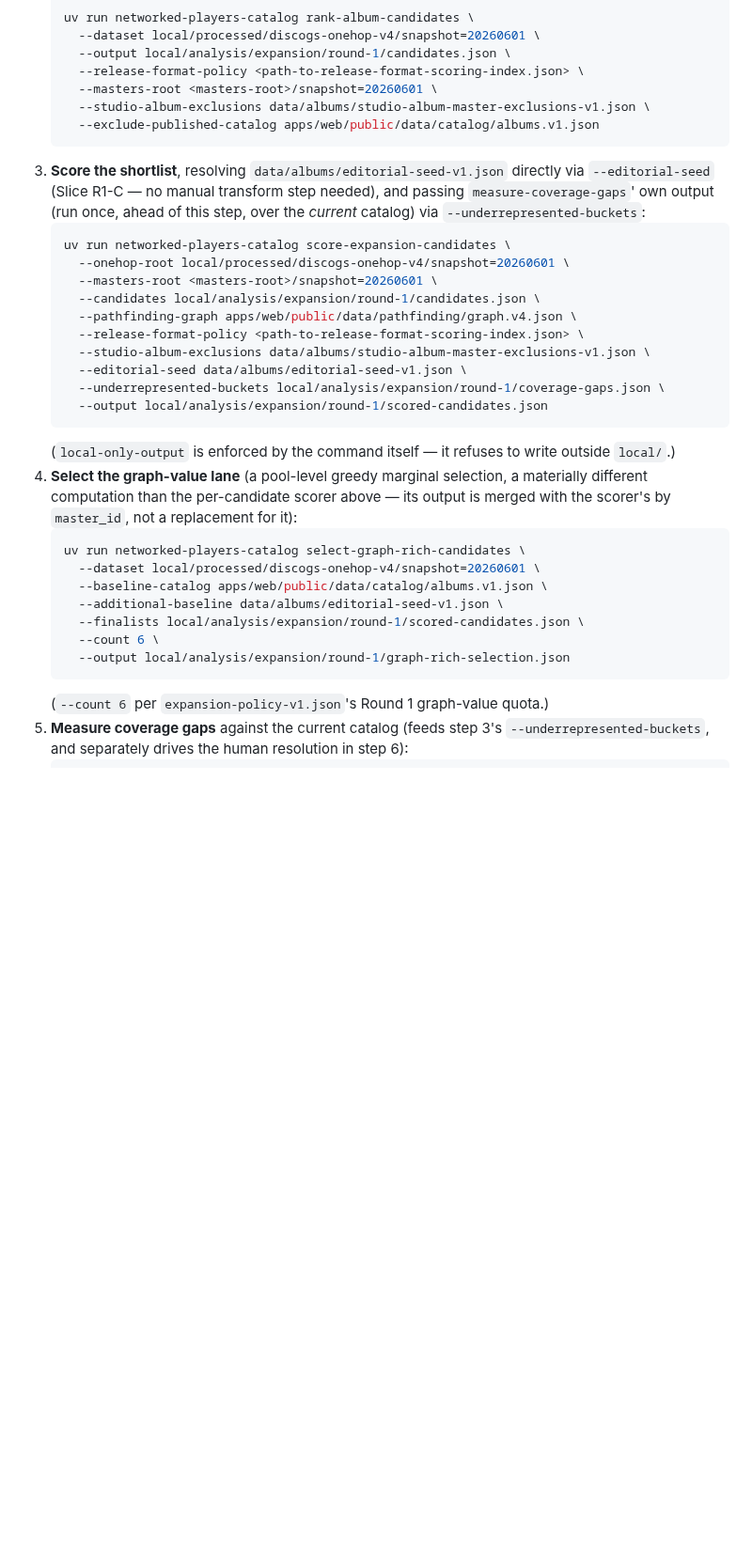
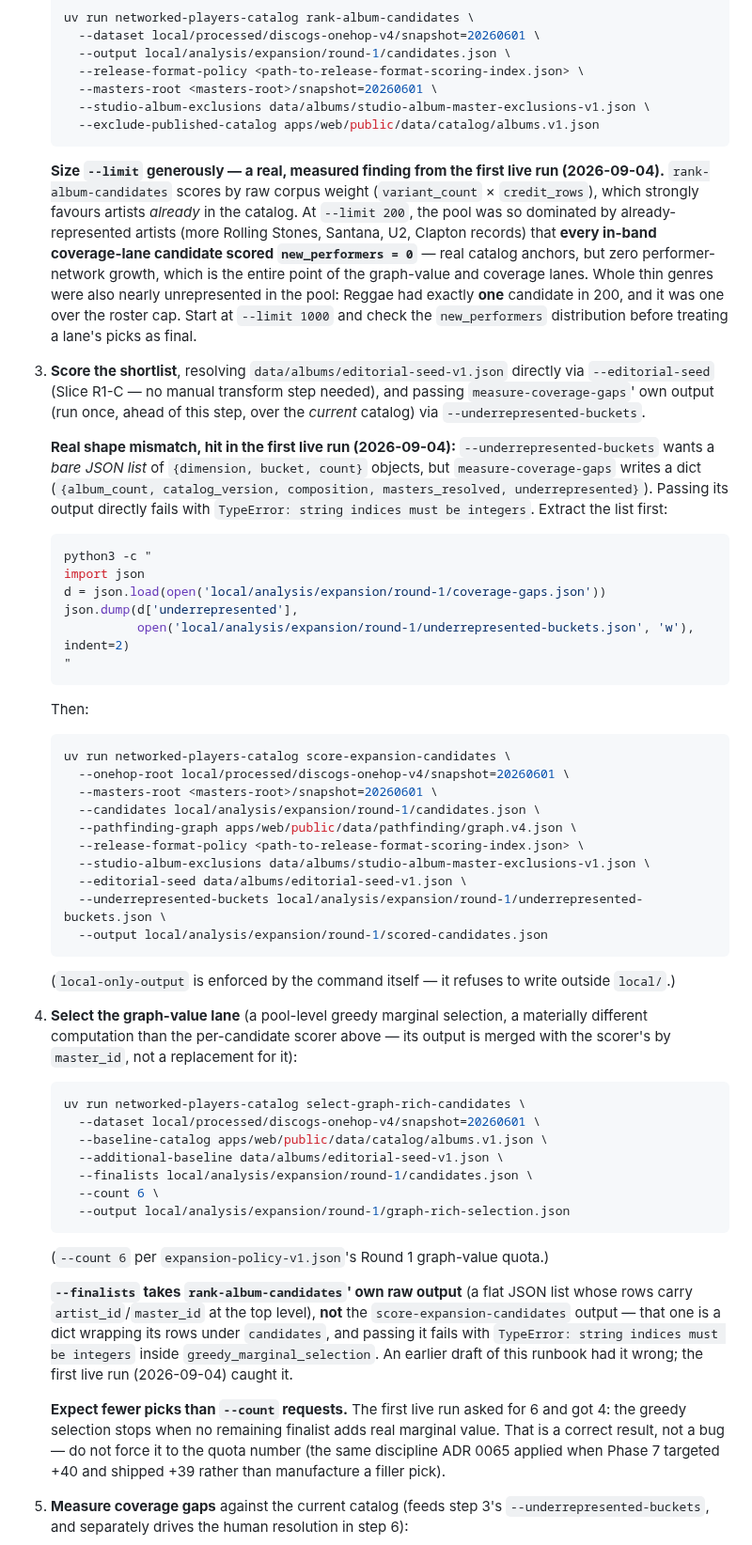
Before and after one commit to edonahue/networked-players, a Markdown page: docs/EXPANSION_PIPELINE.md, the part around the change. Shown at 94% size. Drawn GitHub-style; blank space fills up the shorter version.

Commit message:
Fix three real Round 1 runbook errors found in the first live run (#241)
All three were caught by actually executing the runbook against the real
corpus, not by review:

1. --underrepresented-buckets wants a bare JSON list, but
   measure-coverage-gaps writes a dict wrapping it under
   "underrepresented". Passing its output directly fails with TypeError.
   Documents the one-line extraction step.

2. select-graph-rich-candidates --finalists takes rank-album-candidates'
   raw flat-list output, not score-expansion-candidates' dict-wrapped
   output. The runbook pointed at the wrong file; same TypeError class,
   this time inside greedy_marginal_selection.

3. --limit 200 produced a pool so dominated by already-published artists
   that every in-band coverage candidate scored new_performers = 0, and
   Reggae had exactly one candidate in the whole pool (one over the
   roster cap). Recommends starting at --limit 1000 and checking the
   new_performers distribution before treating lane picks as final.

Also records that select-graph-rich-candidates returning fewer picks than
--count requests is a correct result (the first run asked 6, got 4), not
something to force to the quota number.


Claude-Session: https://claude.ai/code/session_011qCUJqPWPXWX3Hb3EfeBw3

Co-authored-by: Erich Donahue <erichdonahue@gmail.com>
Co-authored-by: Claude Opus 5 <noreply@anthropic.com>

````diff
--- a/docs/EXPANSION_PIPELINE.md
+++ b/docs/EXPANSION_PIPELINE.md
@@ -126,10 +126,36 @@ catalog. Rebuilding them every round is still required; nothing in CI will force
      --studio-album-exclusions data/albums/studio-album-master-exclusions-v1.json \
      --exclude-published-catalog apps/web/public/data/catalog/albums.v1.json
    ```
+   **Size `--limit` generously — a real, measured finding from the first live run
+   (2026-09-04).** `rank-album-candidates` scores by raw corpus weight
+   (`variant_count` × `credit_rows`), which strongly favours artists *already* in the
+   catalog. At `--limit 200`, the pool was so dominated by already-represented artists
+   (more Rolling Stones, Santana, U2, Clapton records) that **every in-band coverage-lane
+   candidate scored `new_performers = 0`** — real catalog anchors, but zero performer-network
+   growth, which is the entire point of the graph-value and coverage lanes. Whole thin
+   genres were also nearly unrepresented in the pool: Reggae had exactly **one** candidate
+   in 200, and it was one over the roster cap. Start at `--limit 1000` and check the
+   `new_performers` distribution before treating a lane's picks as final.
 3. **Score the shortlist**, resolving `data/albums/editorial-seed-v1.json` directly via
    `--editorial-seed` (Slice R1-C — no manual transform step needed), and passing
    `measure-coverage-gaps`' own output (run once, ahead of this step, over the *current*
-   catalog) via `--underrepresented-buckets`:
+   catalog) via `--underrepresented-buckets`.
+
+   **Real shape mismatch, hit in the first live run (2026-09-04):**
+   `--underrepresented-buckets` wants a *bare JSON list* of
+   `{dimension, bucket, count}` objects, but `measure-coverage-gaps` writes a dict
+   (`{album_count, catalog_version, composition, masters_resolved, underrepresented}`).
+   Passing its output directly fails with `TypeError: string indices must be integers`.
+   Extract the list first:
+   ```bash
+   python3 -c "
+   import json
+   d = json.load(open('local/analysis/expansion/round-1/coverage-gaps.json'))
+   json.dump(d['underrepresented'],
+             open('local/analysis/expansion/round-1/underrepresented-buckets.json', 'w'), indent=2)
+   "
+   ```
+   Then:
    ```bash
    uv run networked-players-catalog score-expansion-candidates \
      --onehop-root local/processed/discogs-onehop-v4/snapshot=20260601 \
@@ -139,7 +165,7 @@ catalog. Rebuilding them every round is still required; nothing in CI will force
      --release-format-policy <path-to-release-format-scoring-index.json> \
      --studio-album-exclusions data/albums/studio-album-master-exclusions-v1.json \
      --editorial-seed data/albums/editorial-seed-v1.json \
-     --underrepresented-buckets local/analysis/expansion/round-1/coverage-gaps.json \
+     --underrepresented-buckets local/analysis/expansion/round-1/underrepresented-buckets.json \
      --output local/analysis/expansion/round-1/scored-candidates.json
    ```
    (`local-only-output` is enforced by the command itself — it refuses to write outside
@@ -152,11 +178,24 @@ catalog. Rebuilding them every round is still required; nothing in CI will force
      --dataset local/processed/discogs-onehop-v4/snapshot=20260601 \
      --baseline-catalog apps/web/public/data/catalog/albums.v1.json \
      --additional-baseline data/albums/editorial-seed-v1.json \
-     --finalists local/analysis/expansion/round-1/scored-candidates.json \
+     --finalists local/analysis/expansion/round-1/candidates.json \
      --count 6 \
      --output local/analysis/expansion/round-1/graph-rich-selection.json
    ```
    (`--count 6` per `expansion-policy-v1.json`'s Round 1 graph-value quota.)
+
+   **`--finalists` takes `rank-album-candidates`' own raw output** (a flat JSON list whose
+   rows carry `artist_id`/`master_id` at the top level), **not** the
+   `score-expansion-candidates` output — that one is a dict wrapping its rows under
+   `candidates`, and passing it fails with `TypeError: string indices must be integers`
+   inside `greedy_marginal_selection`. An earlier draft of this runbook had it wrong; the
+   first live run (2026-09-04) caught it.
+
+   **Expect fewer picks than `--count` requests.** The first live run asked for 6 and got
+   4: the greedy selection stops when no remaining finalist adds real marginal value.
+   That is a correct result, not a bug — do not force it to the quota number (the same
+   discipline ADR 0065 applied when Phase 7 targeted +40 and shipped +39 rather than
+   manufacture a filler pick).
 5. **Measure coverage gaps** against the current catalog (feeds step 3's
    `--underrepresented-buckets`, and separately drives the human resolution in step 6):
    ```bash
````
